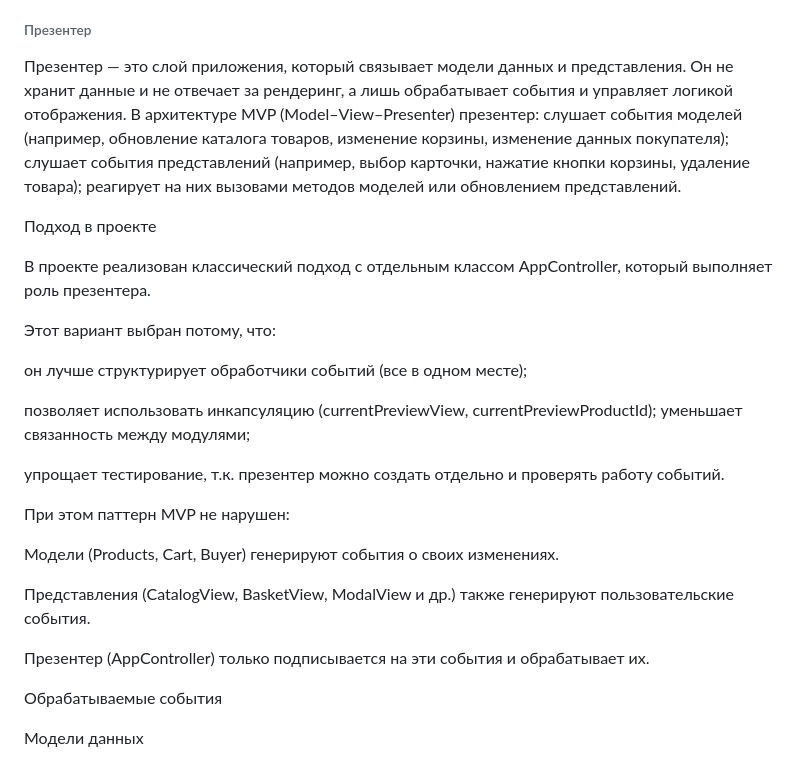
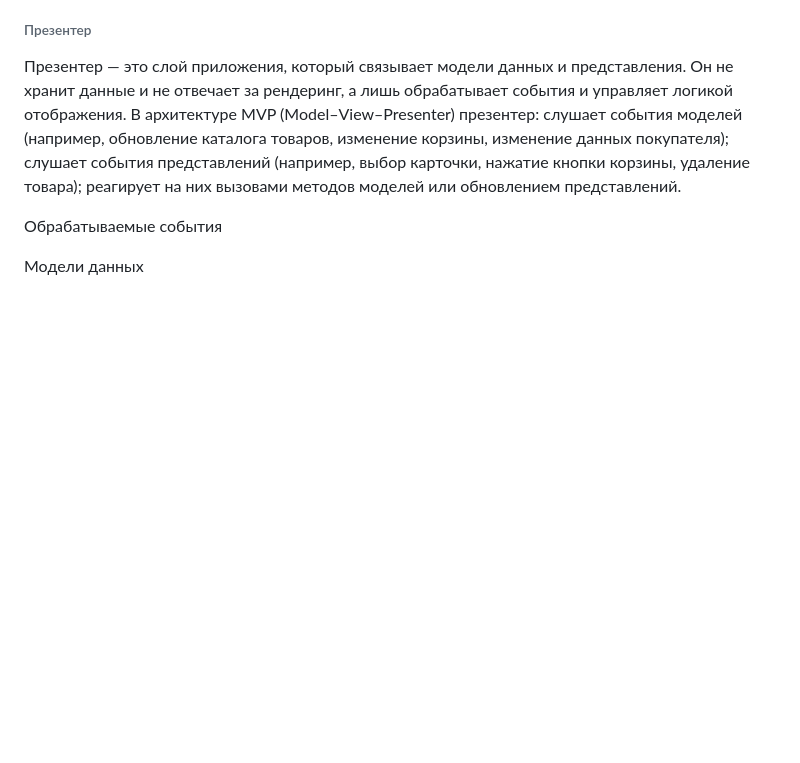
Before and after one commit to Gigasucc/weblarek, a Markdown page: README.md, the part around the change. Drawn GitHub-style; blank space fills up the shorter version.

Commit message:
исправленная версия

```diff
--- a/README.md
+++ b/README.md
@@ -391,26 +391,8 @@ close() - закрытие модального окна
 реагирует на них вызовами методов моделей или обновлением представлений.
 
 
-Подход в проекте
 
-В проекте реализован классический подход с отдельным классом AppController, который выполняет роль презентера.
 
-Этот вариант выбран потому, что:
-
-он лучше структурирует обработчики событий (все в одном месте);
-
-позволяет использовать инкапсуляцию (currentPreviewView, currentPreviewProductId);
-уменьшает связанность между модулями;
-
-упрощает тестирование, т.к. презентер можно создать отдельно и проверять работу событий.
-
-При этом паттерн MVP не нарушен:
-
-Модели (Products, Cart, Buyer) генерируют события о своих изменениях.
-
-Представления (CatalogView, BasketView, ModalView и др.) также генерируют пользовательские события.
-
-Презентер (AppController) только подписывается на эти события и обрабатывает их.
 
 Обрабатываемые события
 
```
